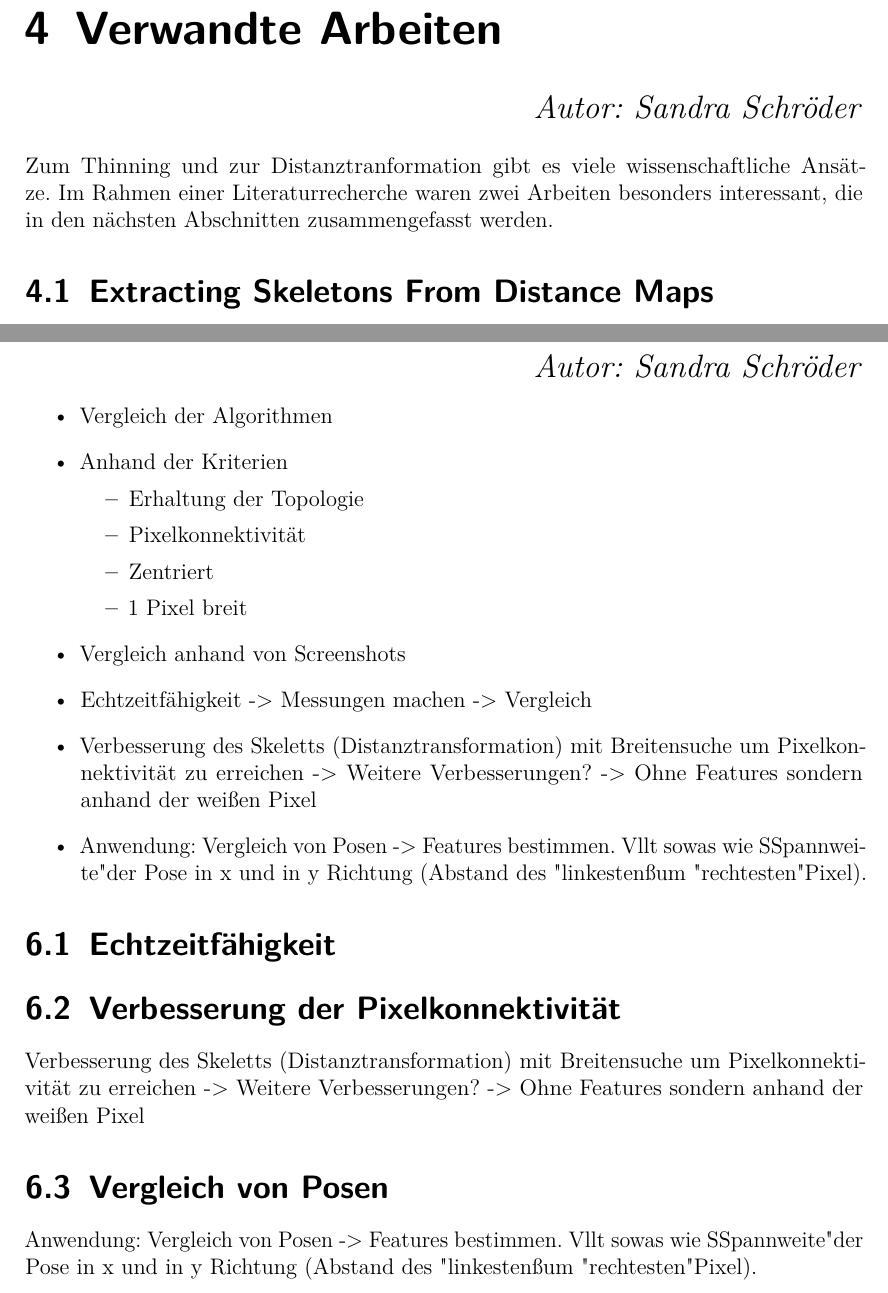
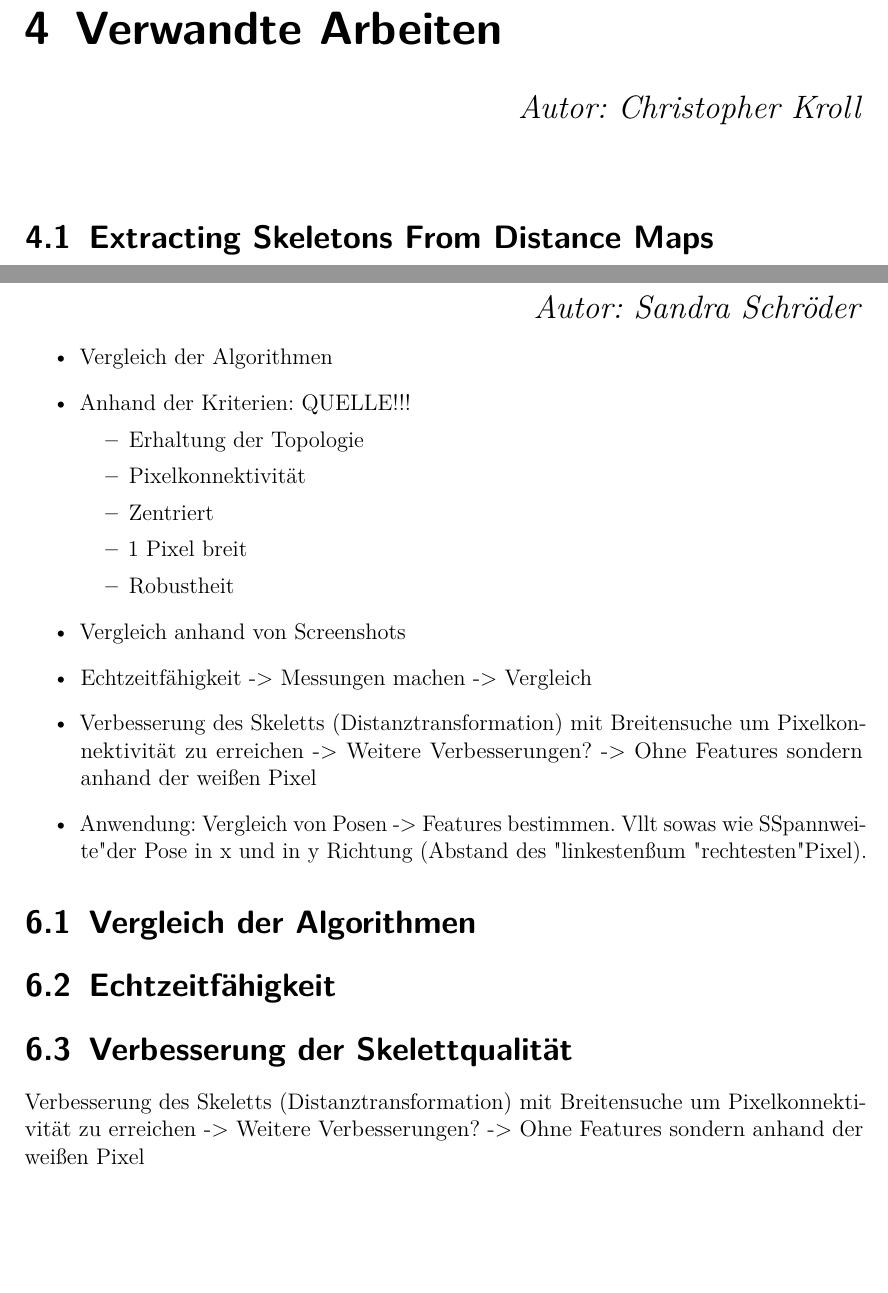
Before and after one commit to sandrellaella/bildverarbeitung, a LaTeX document (projektbericht/projektbericht.tex, which reads projektbericht/Ergebnisse.tex, projektbericht/Verwandte_Arbeiten.tex): two parts of pages 12 and 21 of 24, joined at a grey line, cut so that both start at the same text, the shorter picture padded with empty space. Compiled offline with pdfLaTeX.

Commit message:
projektbericht

```diff
--- a/projektbericht/Ergebnisse.tex
+++ b/projektbericht/Ergebnisse.tex
@@ -1,25 +1,24 @@
 \chapter{Ergebnisse}
 %Sandra
 \Autor{Sandra Schröder}
-%TODO: Kriterien für den Vergleich der Algorithmen -> Eigenschaften eines Skeletts, Laufzeit
-%TODO: Anwendung programmieren?
 \begin{itemize}
 	\item Vergleich der Algorithmen
-	\item Anhand der Kriterien
+	\item Anhand der Kriterien: QUELLE!!!
 	\begin{itemize}
 		\item Erhaltung der Topologie
 		\item Pixelkonnektivität
 		\item Zentriert
 		\item 1 Pixel breit
+		\item Robustheit
 	\end{itemize}
 	\item Vergleich anhand von Screenshots
 	\item Echtzeitfähigkeit -> Messungen machen -> Vergleich
 	\item Verbesserung des Skeletts (Distanztransformation) mit Breitensuche um Pixelkonnektivität zu erreichen -> Weitere Verbesserungen? -> Ohne Features sondern anhand der weißen Pixel
 	\item Anwendung: Vergleich von Posen -> Features bestimmen. Vllt sowas wie "Spannweite" der Pose in x und in y Richtung (Abstand des "linkesten" zum "rechtesten" Pixel).
 \end{itemize}
-
+\section{Vergleich der Algorithmen}
 \section{Echtzeitfähigkeit}
-\section{Verbesserung der Pixelkonnektivität}
+\section{Verbesserung der Skelettqualität}
 Verbesserung des Skeletts (Distanztransformation) mit Breitensuche um Pixelkonnektivität zu erreichen -> Weitere Verbesserungen? -> Ohne Features sondern anhand der weißen Pixel
-\section{Vergleich von Posen}
-Anwendung: Vergleich von Posen -> Features bestimmen. Vllt sowas wie "Spannweite" der Pose in x und in y Richtung (Abstand des "linkesten" zum "rechtesten" Pixel).
+%\section{Vergleich von Posen}
+%Anwendung: Vergleich von Posen -> Features bestimmen. Vllt sowas wie "Spannweite" der Pose in x und in y Richtung (Abstand des "linkesten" zum "rechtesten" %Pixel).
--- a/projektbericht/Verwandte_Arbeiten.tex
+++ b/projektbericht/Verwandte_Arbeiten.tex
@@ -1,7 +1,6 @@
 \chapter{Verwandte Arbeiten}
-\Autor{Sandra Schröder}\\\\
-Zum Thinning und zur Distanztranformation gibt es viele wissenschaftliche Ansätze.
-Im Rahmen einer Literaturrecherche waren zwei Arbeiten besonders interessant, die in den nächsten Abschnitten zusammengefasst werden.
+\Autor{Christopher Kroll}\\\\
+
 \section{Extracting Skeletons From Distance Maps}
 \Autor{Sandra Schröder}\\\\
 In dem Paper \emph{Extracting Skeletons from Distance Maps} beschreibt der Autor einen Algorithmus, der effizient und schnell
```
Also changed, not shown: 3 other files.
